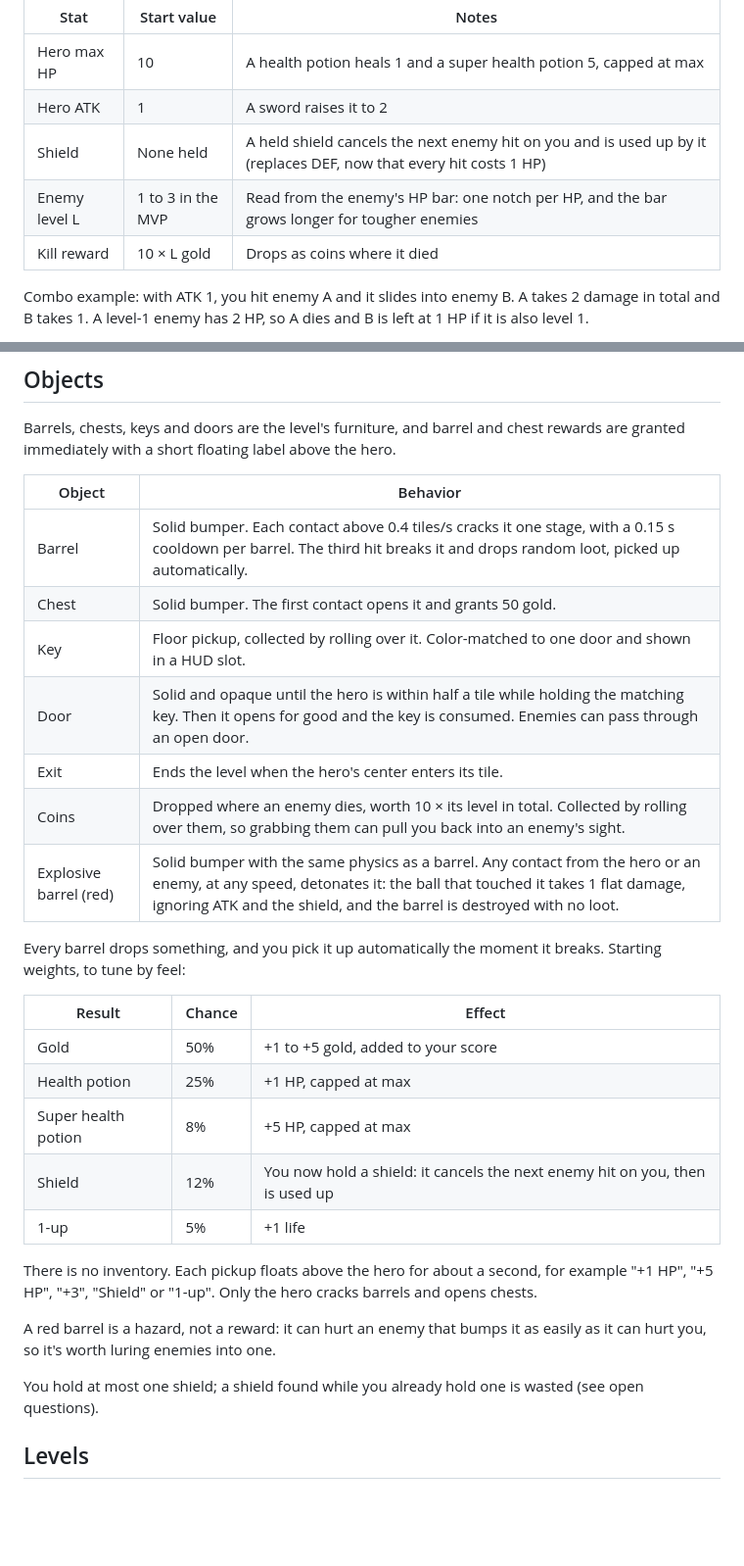
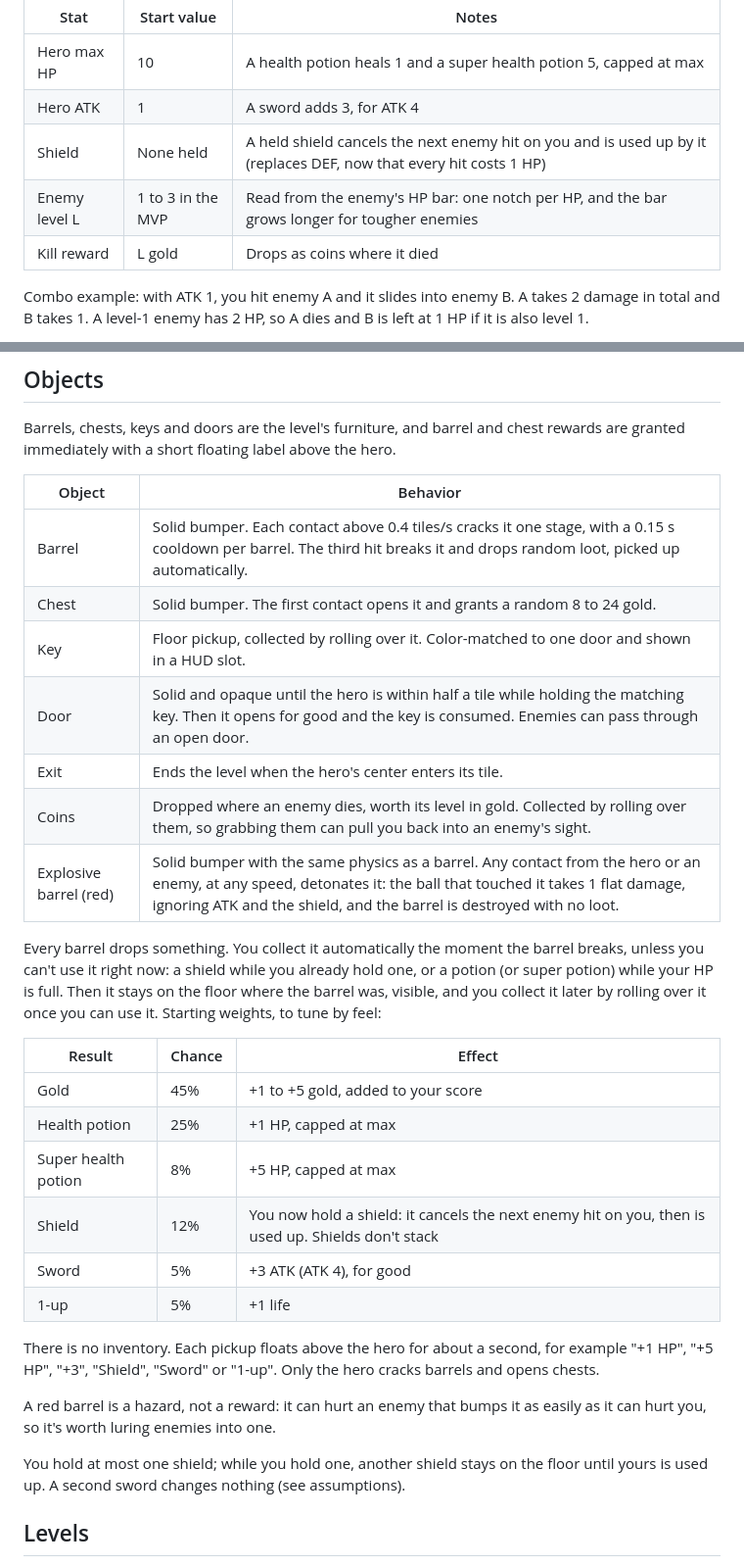
Before and after one commit to k0ik/Dungeonball26, a Markdown page: docs/design.md, 2 parts joined by grey strips. Shown at 98% size. Drawn GitHub-style; blank space fills up the shorter version.

Commit message:
Design doc: gold amounts, shield/potion pickup rules, sword from barrels
- Kills drop gold equal to the enemy's level; chests give 8-24 gold
- Shields don't stack; a shield while holding one, or a potion at full
  HP, stays on the floor where the barrel broke to collect later
- Swords return to the barrel loot (5%) at +3 ATK; gold drops to 45%
- Closes the loot open questions

Co-Authored-By: Claude Opus 5.5 <noreply@anthropic.com>
Claude-Session: https://claude.ai/code/session_01M6Bgc199hmfrec1R1iTm58

```diff
--- a/docs/design.md
+++ b/docs/design.md
@@ -97,10 +97,10 @@ D_{\text{enemy}} = \text{ATK} \qquad D_{\text{hero}} = 1 \qquad \text{HP}_{\text
 | Stat | Start value | Notes |
 | --- | --- | --- |
 | Hero max HP | 10 | A health potion heals 1 and a super health potion 5, capped at max |
-| Hero ATK | 1 | A sword raises it to 2 |
+| Hero ATK | 1 | A sword adds 3, for ATK 4 |
 | Shield | None held | A held shield cancels the next enemy hit on you and is used up by it (replaces DEF, now that every hit costs 1 HP) |
 | Enemy level L | 1 to 3 in the MVP | Read from the enemy's HP bar: one notch per HP, and the bar grows longer for tougher enemies |
-| Kill reward | 10 × L gold | Drops as coins where it died |
+| Kill reward | L gold | Drops as coins where it died |
 
 Combo example: with ATK 1, you hit enemy A and it slides into enemy B. A takes 2 damage in total and B takes 1. A level-1 enemy has 2 HP, so A dies and B is left at 1 HP if it is also level 1.
 
@@ -129,28 +129,29 @@ Barrels, chests, keys and doors are the level's furniture, and barrel and chest
 | Object | Behavior |
 | --- | --- |
 | Barrel | Solid bumper. Each contact above 0.4 tiles/s cracks it one stage, with a 0.15 s cooldown per barrel. The third hit breaks it and drops random loot, picked up automatically. |
-| Chest | Solid bumper. The first contact opens it and grants 50 gold. |
+| Chest | Solid bumper. The first contact opens it and grants a random 8 to 24 gold. |
 | Key | Floor pickup, collected by rolling over it. Color-matched to one door and shown in a HUD slot. |
 | Door | Solid and opaque until the hero is within half a tile while holding the matching key. Then it opens for good and the key is consumed. Enemies can pass through an open door. |
 | Exit | Ends the level when the hero's center enters its tile. |
-| Coins | Dropped where an enemy dies, worth 10 × its level in total. Collected by rolling over them, so grabbing them can pull you back into an enemy's sight. |
+| Coins | Dropped where an enemy dies, worth its level in gold. Collected by rolling over them, so grabbing them can pull you back into an enemy's sight. |
 | Explosive barrel (red) | Solid bumper with the same physics as a barrel. Any contact from the hero or an enemy, at any speed, detonates it: the ball that touched it takes 1 flat damage, ignoring ATK and the shield, and the barrel is destroyed with no loot. |
 
-Every barrel drops something, and you pick it up automatically the moment it breaks. Starting weights, to tune by feel:
+Every barrel drops something. You collect it automatically the moment the barrel breaks, unless you can't use it right now: a shield while you already hold one, or a potion (or super potion) while your HP is full. Then it stays on the floor where the barrel was, visible, and you collect it later by rolling over it once you can use it. Starting weights, to tune by feel:
 
 | Result | Chance | Effect |
 | --- | --- | --- |
-| Gold | 50% | +1 to +5 gold, added to your score |
+| Gold | 45% | +1 to +5 gold, added to your score |
 | Health potion | 25% | +1 HP, capped at max |
 | Super health potion | 8% | +5 HP, capped at max |
-| Shield | 12% | You now hold a shield: it cancels the next enemy hit on you, then is used up |
+| Shield | 12% | You now hold a shield: it cancels the next enemy hit on you, then is used up. Shields don't stack |
+| Sword | 5% | +3 ATK (ATK 4), for good |
 | 1-up | 5% | +1 life |
 
-There is no inventory. Each pickup floats above the hero for about a second, for example "+1 HP", "+5 HP", "+3", "Shield" or "1-up". Only the hero cracks barrels and opens chests.
+There is no inventory. Each pickup floats above the hero for about a second, for example "+1 HP", "+5 HP", "+3", "Shield", "Sword" or "1-up". Only the hero cracks barrels and opens chests.
 
 A red barrel is a hazard, not a reward: it can hurt an enemy that bumps it as easily as it can hurt you, so it's worth luring enemies into one.
 
-You hold at most one shield; a shield found while you already hold one is wasted (see open questions).
+You hold at most one shield; while you hold one, another shield stays on the floor until yours is used up. A second sword changes nothing (see assumptions).
 
 ## Levels
 
```
Also changed, not shown: other parts of docs/design.md (+3 -5 lines).
